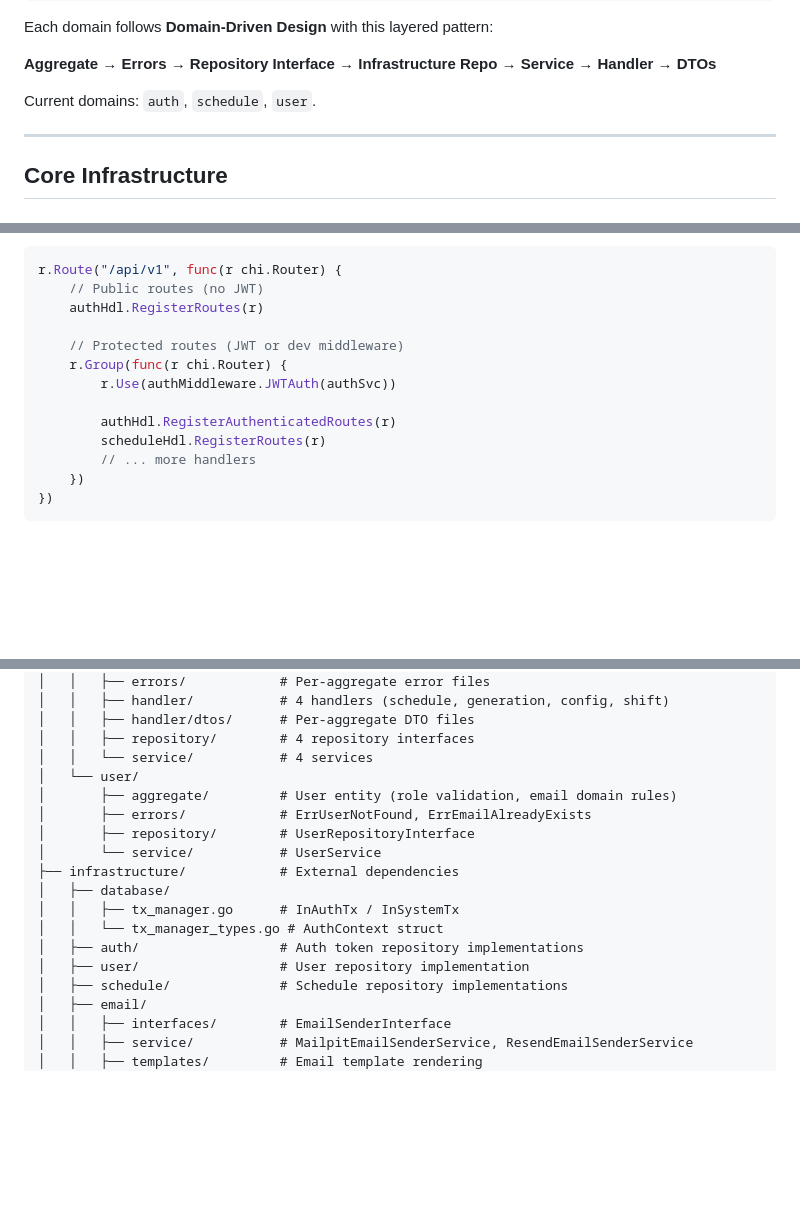
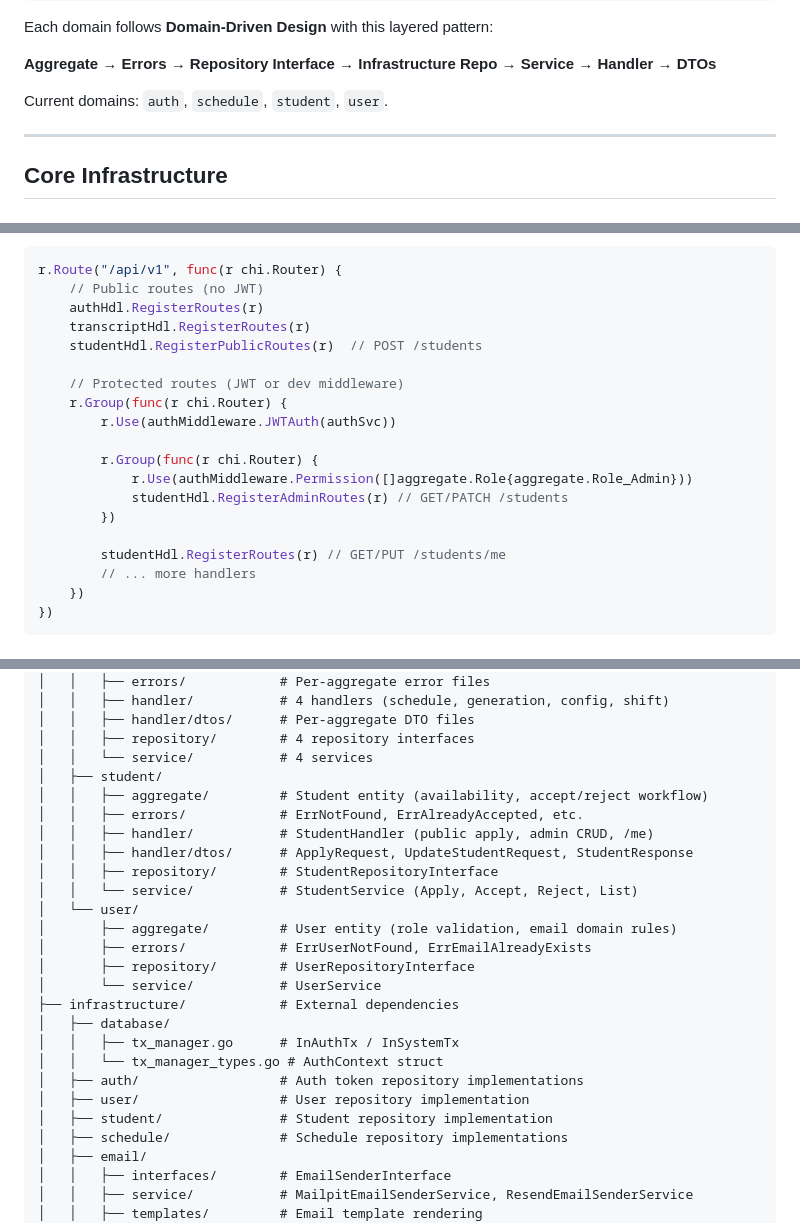
Before and after one commit to HDR3604/HelpDeskRostering, a Markdown page: apps/backend/DEVELOPMENT.md, 3 parts joined by grey strips. Drawn GitHub-style; blank space fills up the shorter version.

```diff
--- a/apps/backend/DEVELOPMENT.md
+++ b/apps/backend/DEVELOPMENT.md
@@ -74,7 +74,7 @@ Each domain follows **Domain-Driven Design** with this layered pattern:
 
 **Aggregate → Errors → Repository Interface → Infrastructure Repo → Service → Handler → DTOs**
 
-Current domains: `auth`, `schedule`, `user`.
+Current domains: `auth`, `schedule`, `student`, `user`.
 
 ---
 
@@ -165,13 +165,19 @@ In development, `devAuthMiddleware` bypasses JWT and injects a hardcoded admin c
 r.Route("/api/v1", func(r chi.Router) {
     // Public routes (no JWT)
     authHdl.RegisterRoutes(r)
+    transcriptHdl.RegisterRoutes(r)
+    studentHdl.RegisterPublicRoutes(r)  // POST /students
 
     // Protected routes (JWT or dev middleware)
     r.Group(func(r chi.Router) {
         r.Use(authMiddleware.JWTAuth(authSvc))
 
-        authHdl.RegisterAuthenticatedRoutes(r)
-        scheduleHdl.RegisterRoutes(r)
+        r.Group(func(r chi.Router) {
+            r.Use(authMiddleware.Permission([]aggregate.Role{aggregate.Role_Admin}))
+            studentHdl.RegisterAdminRoutes(r) // GET/PATCH /students
+        })
+
+        studentHdl.RegisterRoutes(r) // GET/PUT /students/me
         // ... more handlers
     })
 })
@@ -722,6 +728,13 @@ internal/
 │   │   ├── handler/dtos/      # Per-aggregate DTO files
 │   │   ├── repository/        # 4 repository interfaces
 │   │   └── service/           # 4 services
+│   ├── student/
+│   │   ├── aggregate/         # Student entity (availability, accept/reject workflow)
+│   │   ├── errors/            # ErrNotFound, ErrAlreadyAccepted, etc.
+│   │   ├── handler/           # StudentHandler (public apply, admin CRUD, /me)
+│   │   ├── handler/dtos/      # ApplyRequest, UpdateStudentRequest, StudentResponse
+│   │   ├── repository/        # StudentRepositoryInterface
+│   │   └── service/           # StudentService (Apply, Accept, Reject, List)
 │   └── user/
 │       ├── aggregate/         # User entity (role validation, email domain rules)
 │       ├── errors/            # ErrUserNotFound, ErrEmailAlreadyExists
@@ -733,6 +746,7 @@ internal/
 │   │   └── tx_manager_types.go # AuthContext struct
 │   ├── auth/                  # Auth token repository implementations
 │   ├── user/                  # User repository implementation
+│   ├── student/               # Student repository implementation
 │   ├── schedule/              # Schedule repository implementations
 │   ├── email/
 │   │   ├── interfaces/        # EmailSenderInterface
```
Also changed, not shown: other parts of apps/backend/DEVELOPMENT.md (+1 -0 lines), apps/backend/README.md (+24 -0 lines).
